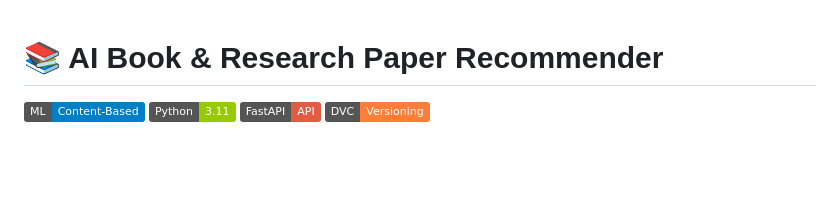
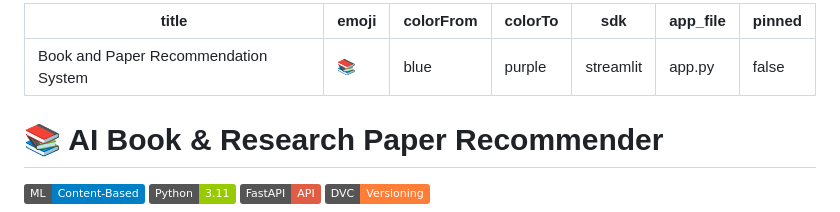
Before and after one commit to ckswainds/Book-Recomendation, a Markdown page: README.md, the part around the change. Rendered like a GitHub page; badges without logos; blank space fills up the shorter version.

Commit message:
Fix Hugging Face Space configuration

```diff
--- a/README.md
+++ b/README.md
@@ -1,4 +1,12 @@
-
+---
+title: "Book and Paper Recommendation System"
+emoji: 📚
+colorFrom: blue
+colorTo: purple
+sdk: streamlit
+app_file: app.py
+pinned: false
+---
 
 # 📚 AI Book & Research Paper Recommender
 
```
